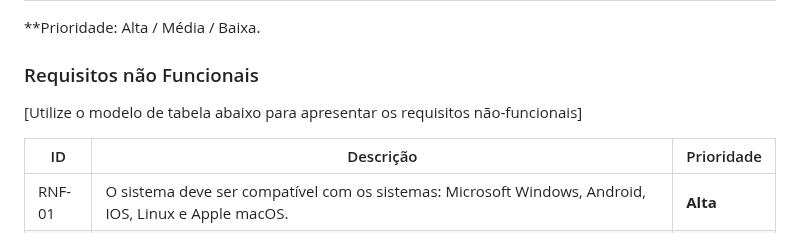
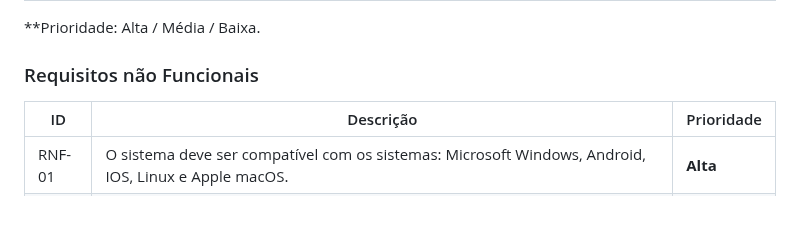
Before and after one commit to ICEI-PUC-Minas-PMV-ADS/pmv-ads-2024-1-e1-proj-web-t8-pmv-ads-2024-1-e1-projseniorconnect, a Markdown page: documentos/02-Especificação do Projeto.md, the part around the change. GitHub-like rendering; blank space fills up the shorter version.

```diff
--- a/documentos/02-Especificação do Projeto.md
+++ b/documentos/02-Especificação do Projeto.md
@@ -142,8 +142,6 @@
 
 ### Requisitos não Funcionais
 
-[Utilize o modelo de tabela abaixo para apresentar os requisitos não-funcionais]
-
 |ID      | Descrição               |Prioridade |
 |--------|-------------------------|----|
 | RNF-01 | O sistema deve ser compatível com os sistemas: Microsoft Windows, Android, IOS, Linux e Apple macOS. | **Alta**    |
```
